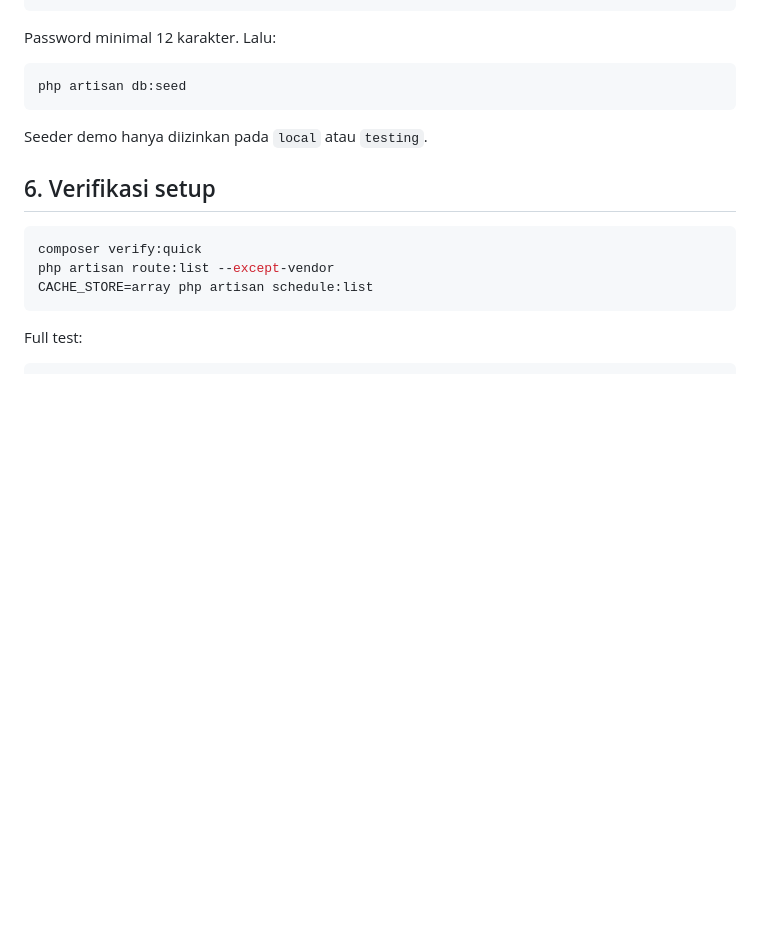
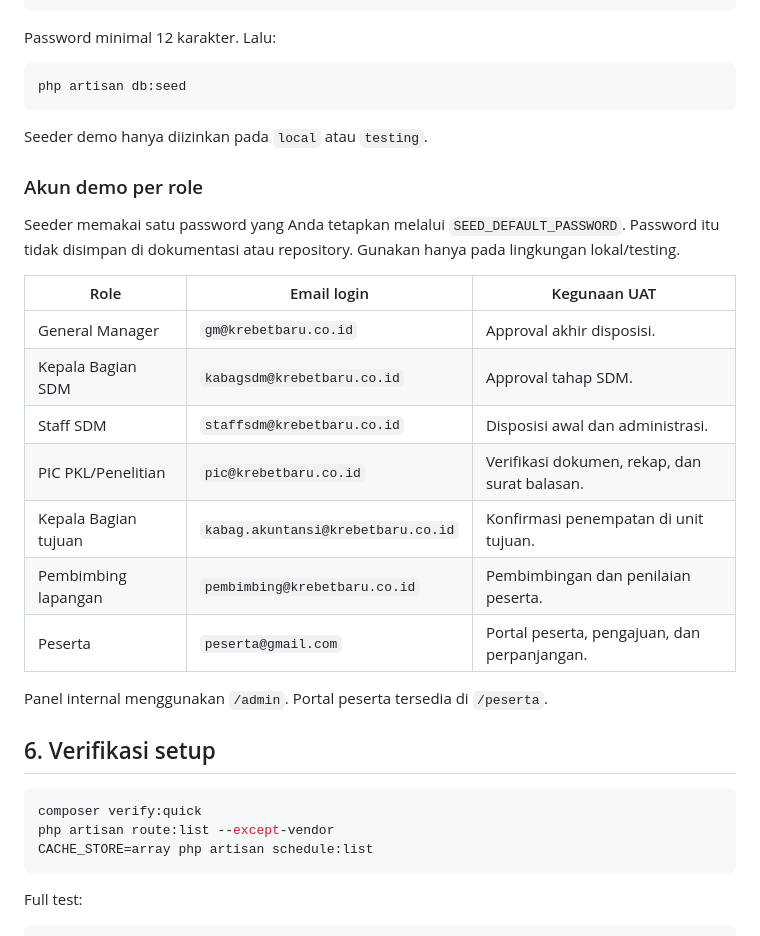
Before and after one commit to AsNodtt66/internship, a Markdown page: docs/QUICK-START.md, the part around the change. Drawn GitHub-style; blank space fills up the shorter version.

Commit message:
docs: list demo accounts by role

````diff
--- a/docs/QUICK-START.md
+++ b/docs/QUICK-START.md
@@ -156,6 +156,22 @@ php artisan db:seed
 
 Seeder demo hanya diizinkan pada `local` atau `testing`.
 
+### Akun demo per role
+
+Seeder memakai satu password yang Anda tetapkan melalui `SEED_DEFAULT_PASSWORD`. Password itu tidak disimpan di dokumentasi atau repository. Gunakan hanya pada lingkungan lokal/testing.
+
+| Role | Email login | Kegunaan UAT |
+| --- | --- | --- |
+| General Manager | `gm@krebetbaru.co.id` | Approval akhir disposisi. |
+| Kepala Bagian SDM | `kabagsdm@krebetbaru.co.id` | Approval tahap SDM. |
+| Staff SDM | `staffsdm@krebetbaru.co.id` | Disposisi awal dan administrasi. |
+| PIC PKL/Penelitian | `pic@krebetbaru.co.id` | Verifikasi dokumen, rekap, dan surat balasan. |
+| Kepala Bagian tujuan | `kabag.akuntansi@krebetbaru.co.id` | Konfirmasi penempatan di unit tujuan. |
+| Pembimbing lapangan | `pembimbing@krebetbaru.co.id` | Pembimbingan dan penilaian peserta. |
+| Peserta | `peserta@gmail.com` | Portal peserta, pengajuan, dan perpanjangan. |
+
+Panel internal menggunakan `/admin`. Portal peserta tersedia di `/peserta`.
+
 ## 6. Verifikasi setup
 
 ```bash
````
Also changed, not shown: docs/P9-HUMAN-UAT.md (added, +54 -0 lines).
